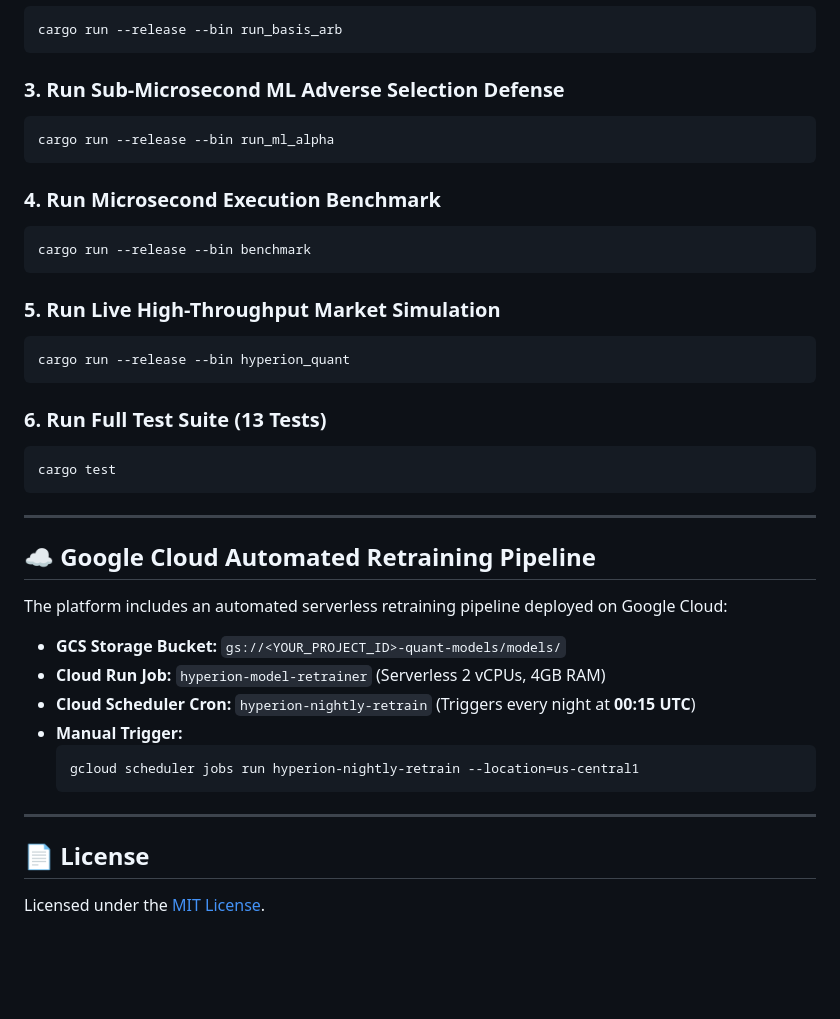
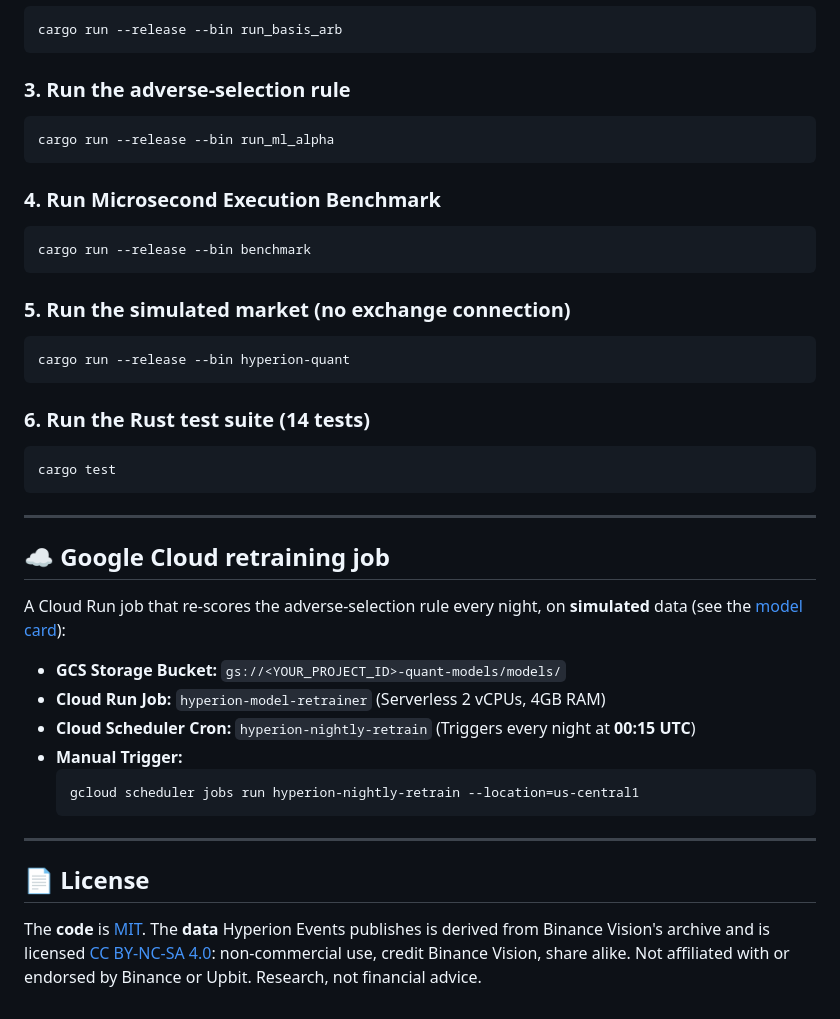
Before and after one commit to Aditya-galaxy/hyperion-quant, a Markdown page: README.md, the part around one of its changes. Rendered like a GitHub page; blank space fills up the shorter version.

````diff
--- a/README.md
+++ b/README.md
@@ -172,7 +137,7 @@ cargo run --release --bin run_stat_arb
 cargo run --release --bin run_basis_arb
 ```
 
-### 3. Run Sub-Microsecond ML Adverse Selection Defense
+### 3. Run the adverse-selection rule
 ```bash
 cargo run --release --bin run_ml_alpha
 ```
@@ -182,21 +147,22 @@ cargo run --release --bin run_ml_alpha
 cargo run --release --bin benchmark
 ```
 
-### 5. Run Live High-Throughput Market Simulation
+### 5. Run the simulated market (no exchange connection)
 ```bash
-cargo run --release --bin hyperion_quant
+cargo run --release --bin hyperion-quant
 ```
 
-### 6. Run Full Test Suite (13 Tests)
+### 6. Run the Rust test suite (14 tests)
 ```bash
 cargo test
 ```
 
 ---
 
-## ☁️ Google Cloud Automated Retraining Pipeline
+## ☁️ Google Cloud retraining job
 
-The platform includes an automated serverless retraining pipeline deployed on Google Cloud:
+A Cloud Run job that re-scores the adverse-selection rule every night, on
+**simulated** data (see the [model card](hf_publish/README.md)):
 * **GCS Storage Bucket:** `gs://<YOUR_PROJECT_ID>-quant-models/models/`
 * **Cloud Run Job:** `hyperion-model-retrainer` (Serverless 2 vCPUs, 4GB RAM)
 * **Cloud Scheduler Cron:** `hyperion-nightly-retrain` (Triggers every night at **00:15 UTC**)
@@ -209,4 +175,8 @@ The platform includes an automated serverless retraining pipeline deployed on Go
 
 ## 📄 License
 
-Licensed under the [MIT License](LICENSE).
+The **code** is [MIT](LICENSE). The **data** Hyperion Events publishes is
+derived from Binance Vision's archive and is licensed
+[CC BY-NC-SA 4.0](https://creativecommons.org/licenses/by-nc-sa/4.0/):
+non-commercial use, credit Binance Vision, share alike. Not affiliated with or
+endorsed by Binance or Upbit. Research, not financial advice.
````
Also changed, not shown: other parts of README.md (+56 -91 lines).
